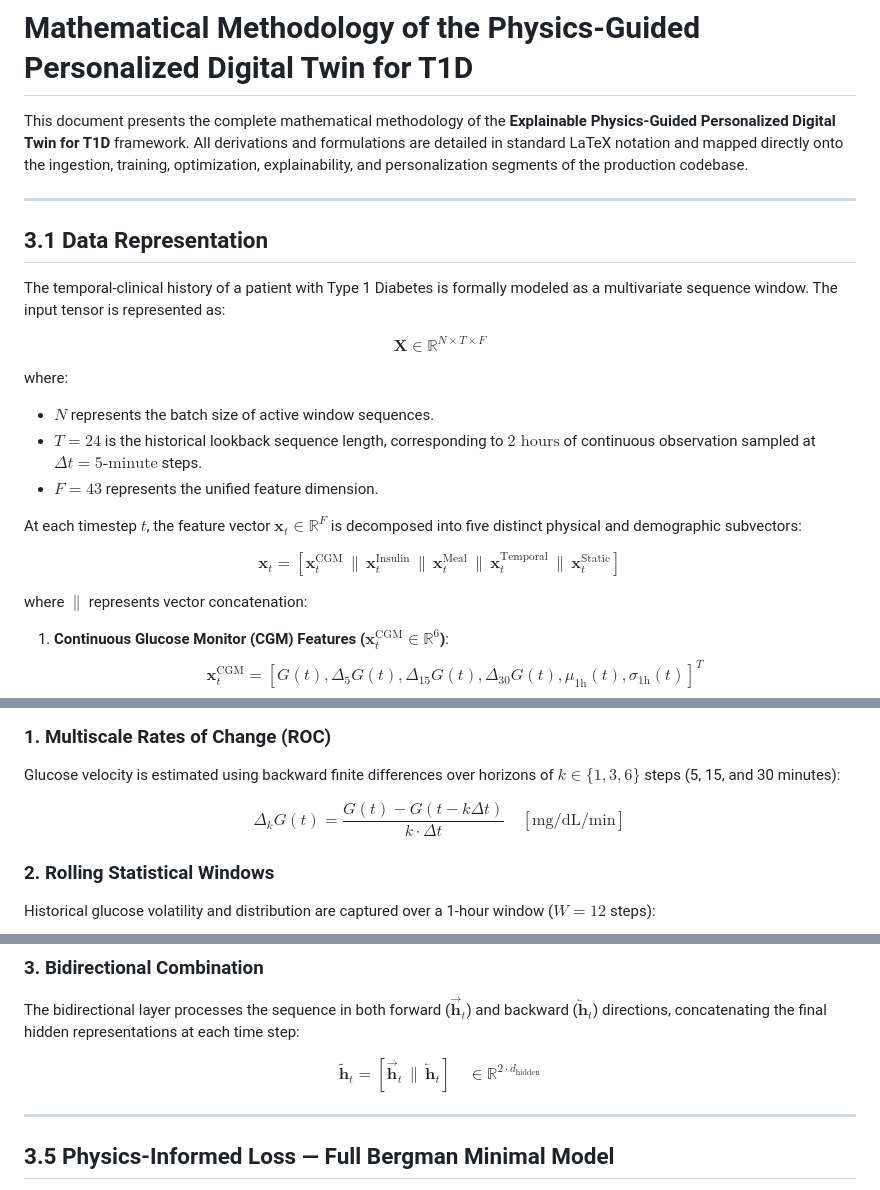
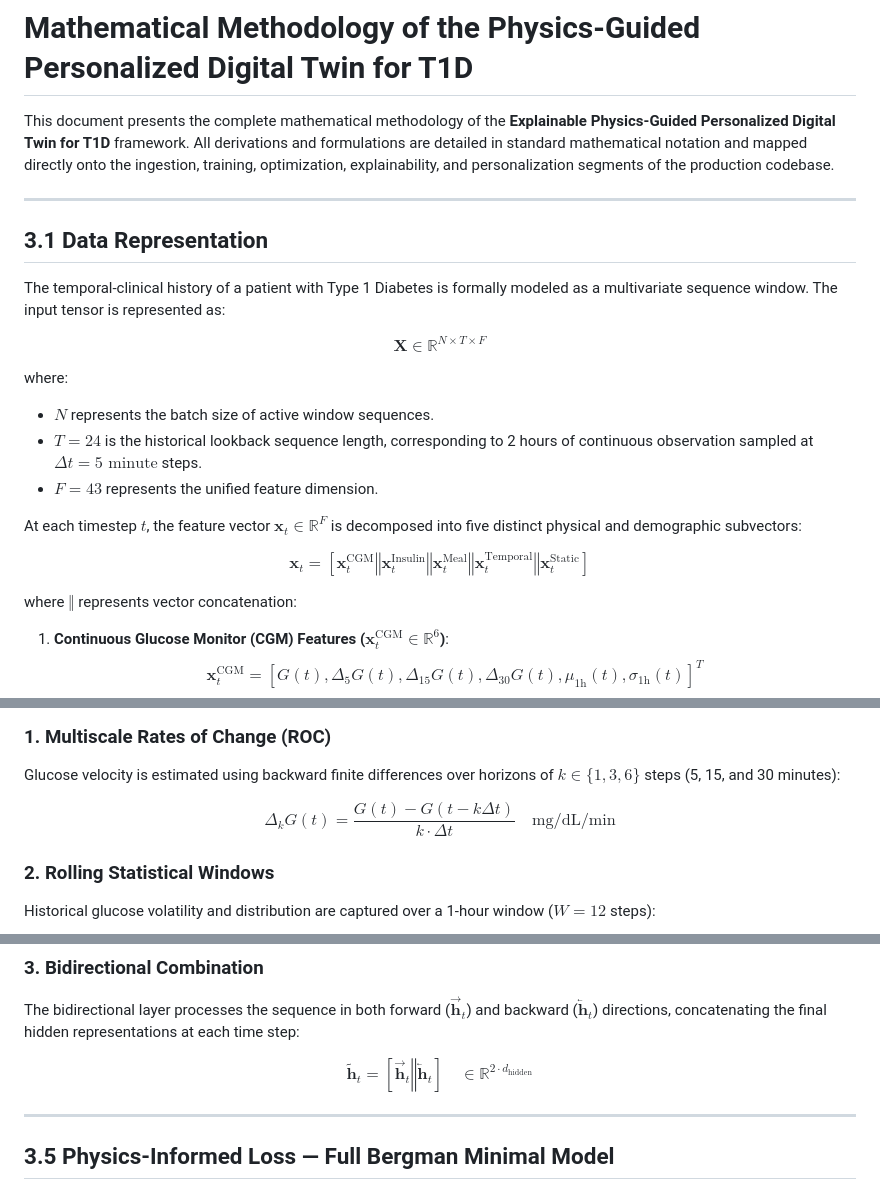
Before and after one commit to dhriti-goswami/digital-twin, a Markdown page: docs/Full_Methodology.md, 3 parts joined by grey strips. Rendered like a GitHub page.

Commit message:
docs: Reformat mathematical methodology for GitHub LaTeX compatibility

```diff
--- a/docs/Full_Methodology.md
+++ b/docs/Full_Methodology.md
@@ -1,6 +1,6 @@
 # Mathematical Methodology of the Physics-Guided Personalized Digital Twin for T1D
 
-This document presents the complete mathematical methodology of the **Explainable Physics-Guided Personalized Digital Twin for T1D** framework. All derivations and formulations are detailed in standard LaTeX notation and mapped directly onto the ingestion, training, optimization, explainability, and personalization segments of the production codebase.
+This document presents the complete mathematical methodology of the **Explainable Physics-Guided Personalized Digital Twin for T1D** framework. All derivations and formulations are detailed in standard mathematical notation and mapped directly onto the ingestion, training, optimization, explainability, and personalization segments of the production codebase.
 
 ---
 
@@ -12,14 +12,14 @@ $$\mathbf{X} \in \mathbb{R}^{N \times T \times F}$$
 
 where:
 * $N$ represents the batch size of active window sequences.
-* $T = 24$ is the historical lookback sequence length, corresponding to $2\text{ hours}$ of continuous observation sampled at $\Delta t = 5\text{-minute}$ steps.
+* $T = 24$ is the historical lookback sequence length, corresponding to 2 hours of continuous observation sampled at $\Delta t = 5\text{ minute}$ steps.
 * $F = 43$ represents the unified feature dimension.
 
 At each timestep $t$, the feature vector $\mathbf{x}_t \in \mathbb{R}^{F}$ is decomposed into five distinct physical and demographic subvectors:
 
-$$\mathbf{x}_t = \left[ \mathbf{x}_t^{\text{CGM}} \,\|\, \mathbf{x}_t^{\text{Insulin}} \,\|\, \mathbf{x}_t^{\text{Meal}} \,\|\, \mathbf{x}_t^{\text{Temporal}} \,\|\, \mathbf{x}_t^{\text{Static}} \right]$$
+$$\mathbf{x}_t = \left[ \mathbf{x}_t^{\text{CGM}} \mathbin{\Vert} \mathbf{x}_t^{\text{Insulin}} \mathbin{\Vert} \mathbf{x}_t^{\text{Meal}} \mathbin{\Vert} \mathbf{x}_t^{\text{Temporal}} \mathbin{\Vert} \mathbf{x}_t^{\text{Static}} \right]$$
 
-where $\|$ represents vector concatenation:
+where $\mathbin{\Vert}$ represents vector concatenation:
 
 1. **Continuous Glucose Monitor (CGM) Features ($\mathbf{x}_t^{\text{CGM}} \in \mathbb{R}^6$)**:
    $$\mathbf{x}_t^{\text{CGM}} = \left[ G(t), \Delta_5 G(t), \Delta_{15} G(t), \Delta_{30} G(t), \mu_{1\text{h}}(t), \sigma_{1\text{h}}(t) \right]^T$$
@@ -50,7 +50,7 @@ Dynamic indicators are computed at each time step $t$ using the following physio
 ### 1. Multiscale Rates of Change (ROC)
 Glucose velocity is estimated using backward finite differences over horizons of $k \in \{1, 3, 6\}$ steps (5, 15, and 30 minutes):
 
-$$\Delta_k G(t) = \frac{G(t) - G(t - k\Delta t)}{k \cdot \Delta t} \quad \left[\text{mg/dL/min}\right]$$
+$$\Delta_k G(t) = \frac{G(t) - G(t - k\Delta t)}{k \cdot \Delta t} \quad \text{mg/dL/min}$$
 
 ### 2. Rolling Statistical Windows
 Historical glucose volatility and distribution are captured over a 1-hour window ($W = 12$ steps):
@@ -182,7 +182,7 @@ $$\mathbf{h}_t = \mathbf{o}_t \odot \tanh\left(\mathbf{c}_t\right)$$
 ### 3. Bidirectional Combination
 The bidirectional layer processes the sequence in both forward ($\vec{\mathbf{h}}_t$) and backward ($\overleftarrow{\mathbf{h}}_t$) directions, concatenating the final hidden representations at each time step:
 
-$$\tilde{\mathbf{h}}_t = \left[ \vec{\mathbf{h}}_t \,\|\, \overleftarrow{\mathbf{h}}_t \right] \quad \in \mathbb{R}^{2 \cdot d_{\text{hidden}}}$$
+$$\tilde{\mathbf{h}}_t = \left[ \vec{\mathbf{h}}_t \mathbin{\Vert} \overleftarrow{\mathbf{h}}_t \right] \quad \in \mathbb{R}^{2 \cdot d_{\text{hidden}}}$$
 
 ---
 
```
Also changed, not shown: other parts of docs/Full_Methodology.md (+1 -1 lines).
